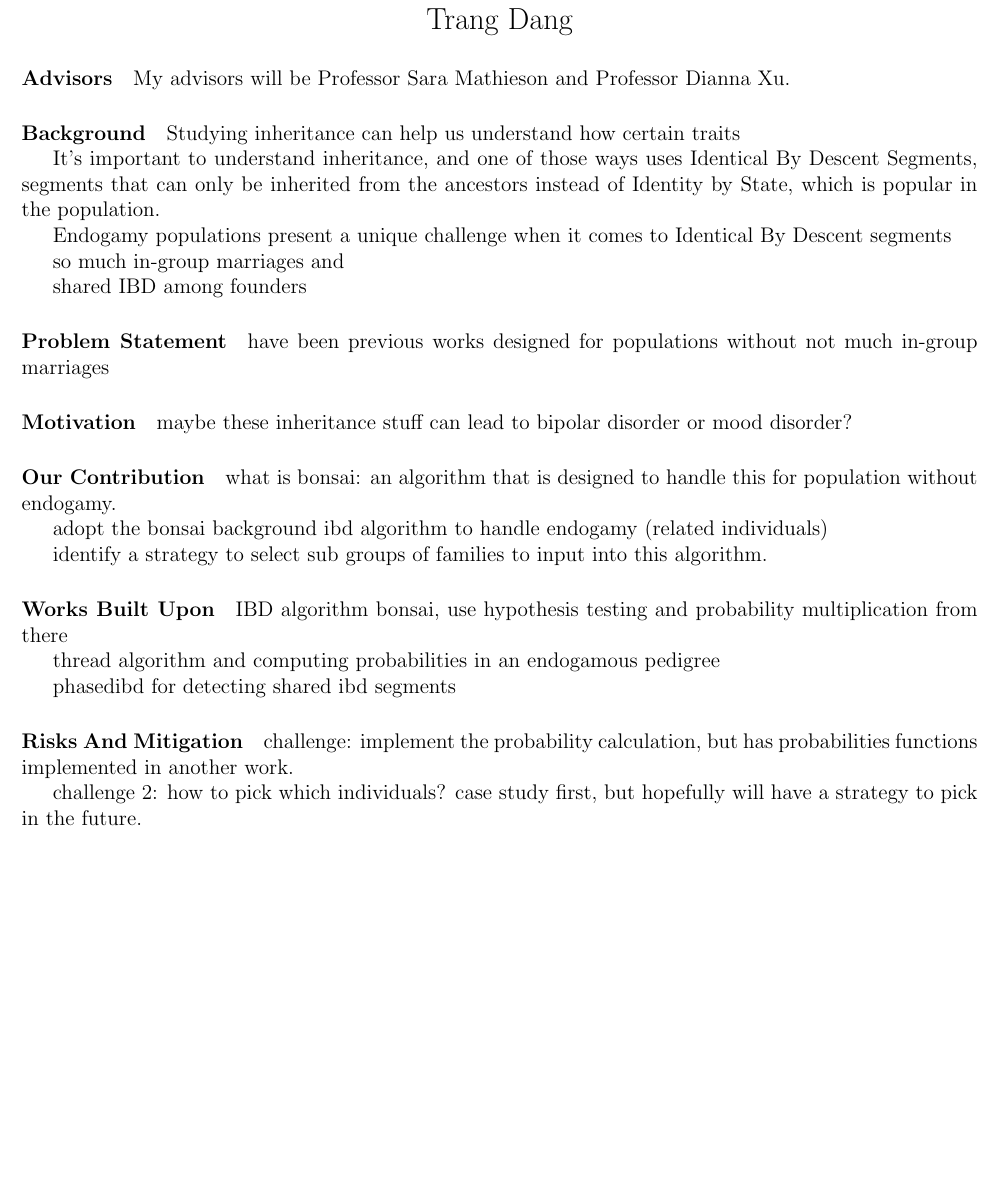
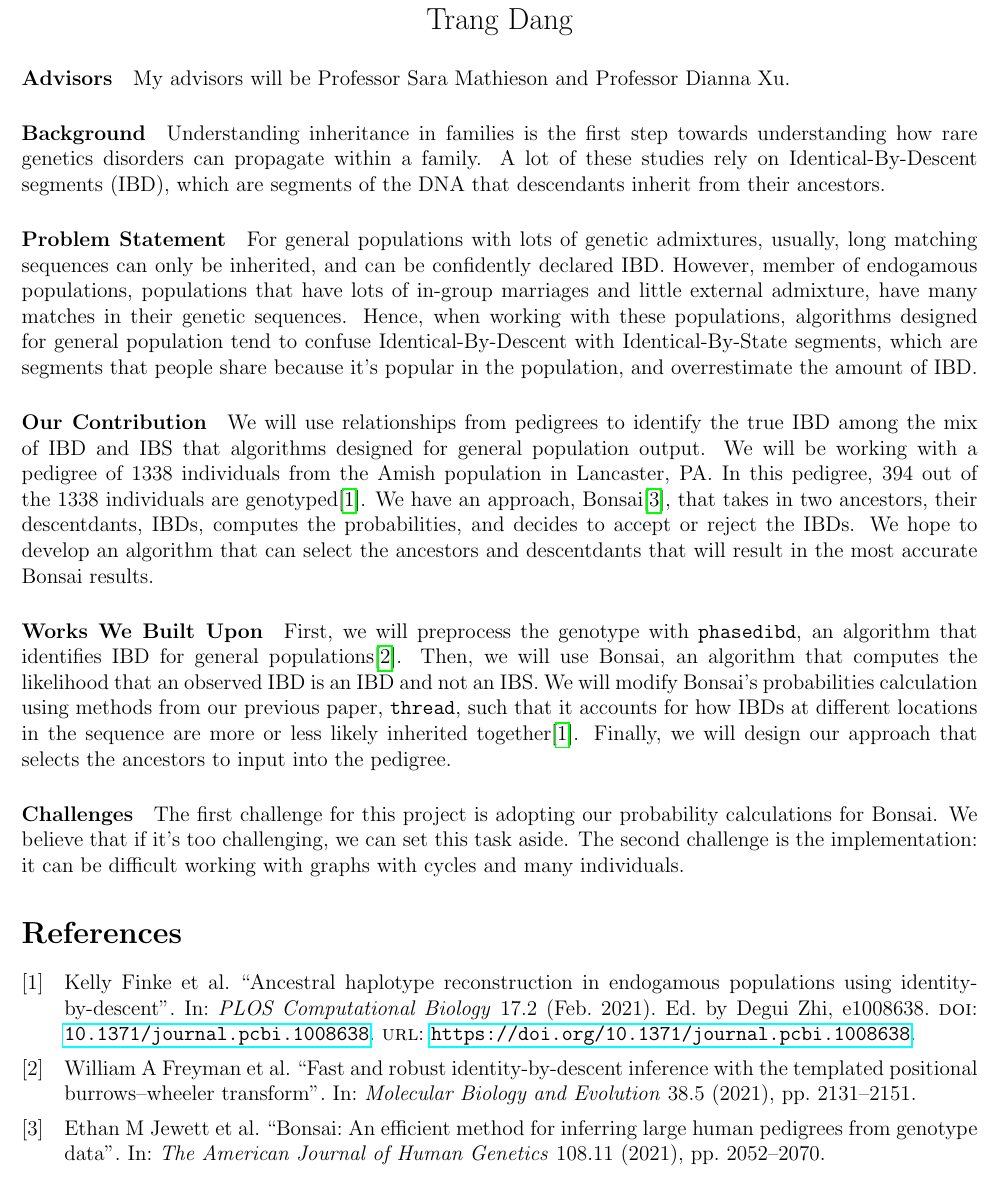
Before and after one commit to trangdang168/endogamous-bonsai, a LaTeX document (writing/proposal.tex): part of the page, cut so that both start at the same text, the shorter picture padded with empty space. Compiled offline with pdfLaTeX.

Commit message:
proposal first draft

```diff
--- a/writing/proposal.tex
+++ b/writing/proposal.tex
@@ -38,46 +38,25 @@ My advisors will be Professor Sara Mathieson and Professor Dianna Xu.
 
 \paragraph*{Background}
 
-Studying inheritance can help us understand how certain traits
-
-It's important to understand inheritance, and one of those ways uses Identical By Descent Segments, segments that can only be inherited from the ancestors instead of Identity by State, which is popular in the population.
-
-Endogamy populations present a unique challenge when it comes to Identical By Descent segments
-
-so much in-group marriages and
-
-shared IBD among founders
+Understanding inheritance in families is the first step towards understanding how rare genetics disorders can propagate within a family. A lot of these studies rely on Identical-By-Descent segments (IBD), which are segments of the DNA that descendants inherit from their ancestors.
 
 \paragraph*{Problem Statement}
 
-have been previous works designed for populations without not much in-group marriages
-
-\paragraph*{Motivation}
-
-maybe these inheritance stuff can lead to bipolar disorder or mood disorder?
+For general populations with lots of genetic admixtures, usually, long matching sequences can only be inherited, and can be confidently declared IBD.
+However, member of endogamous populations, populations that have lots of in-group marriages and little external admixture, have many matches in their genetic sequences. Hence, when working with these populations, algorithms designed for general population tend to confuse Identical-By-Descent with Identical-By-State segments, which are segments that people share because it's popular in the population, and overrestimate the amount of IBD.
 
 \paragraph*{Our Contribution}
+We will use relationships from pedigrees to identify the true IBD among the mix of IBD and IBS that algorithms designed for general population output.
+We will be working with a pedigree of 1338 individuals from the Amish population in Lancaster, PA. In this pedigree, 394 out of the 1338 individuals are genotyped\cite{Finke2021}.
+We have an approach, Bonsai\cite{Jewett2021}, that takes in two ancestors, their descentdants, IBDs, computes the probabilities, and decides to accept or reject the IBDs. We hope to develop an algorithm that can select the ancestors and descentdants that will result in the most accurate Bonsai results.
 
-what is bonsai: an algorithm that is designed to handle this for population without endogamy.
+% modifies probability, modifies selecting pedigrees
+\paragraph*{Works We Built Upon}
 
-adopt the bonsai background ibd algorithm to handle endogamy (related individuals)
+First, we will preprocess the genotype with \texttt{phasedibd}, an algorithm that identifies IBD for general populations\cite{Freyman2021}.
+Then, we will use Bonsai, an algorithm that computes the likelihood that an observed IBD is an IBD and not an IBS. We will modify Bonsai's probabilities calculation using methods from our previous paper, \texttt{thread}, such that it accounts for how IBDs at different locations in the sequence are more or less likely inherited together\cite{Finke2021}. Finally, we will design our approach that selects the ancestors to input into the pedigree.
 
-identify a strategy to select sub groups of families to input into this algorithm.
-
-\paragraph*{Works Built Upon}
-
-IBD algorithm bonsai, use hypothesis testing and probability multiplication from there
-
-thread algorithm and computing probabilities in an endogamous pedigree
-
-phasedibd for detecting shared ibd segments
-
-\paragraph*{Risks And Mitigation}
-
-challenge: implement the probability calculation, but has probabilities functions implemented in another work.
-
-challenge 2: how to pick which individuals? case study first, but hopefully will have a strategy to pick in the future.
+\paragraph*{Challenges} The first challenge for this project is adopting our probability calculations for Bonsai. We believe that if it's too challenging, we can set this task aside. The second challenge is the implementation: it can be difficult working with graphs with cycles and many individuals.
 
 \printbibliography
-
 \end{document}
```
Also changed, not shown: writing/references.bib (+35 -0 lines), writing/proposal.pdf, 2 other files.
